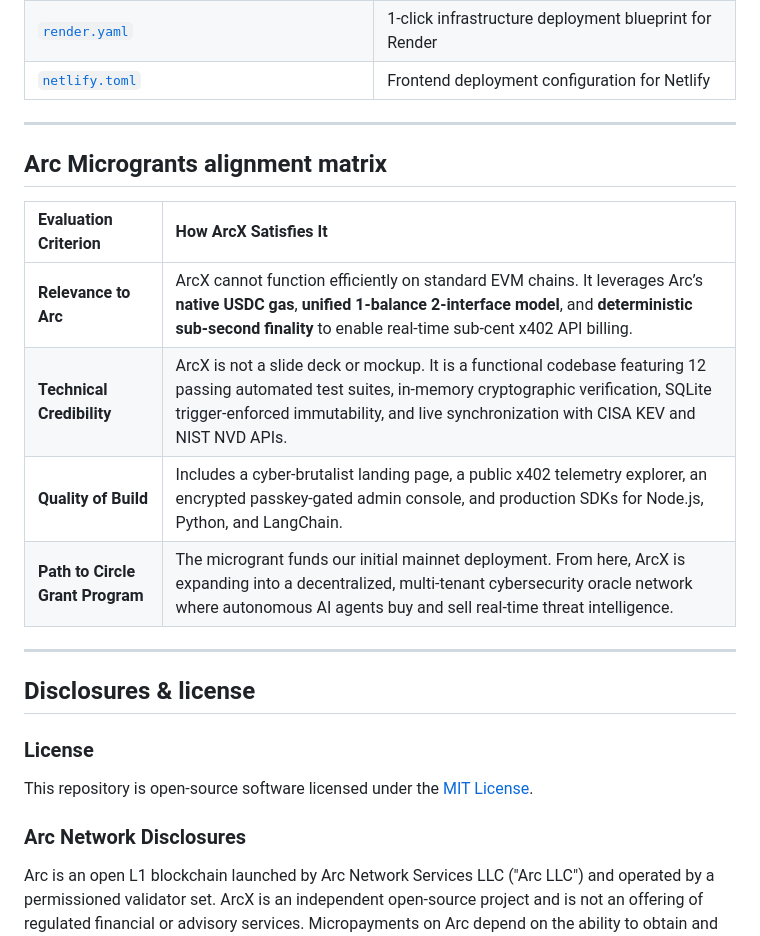
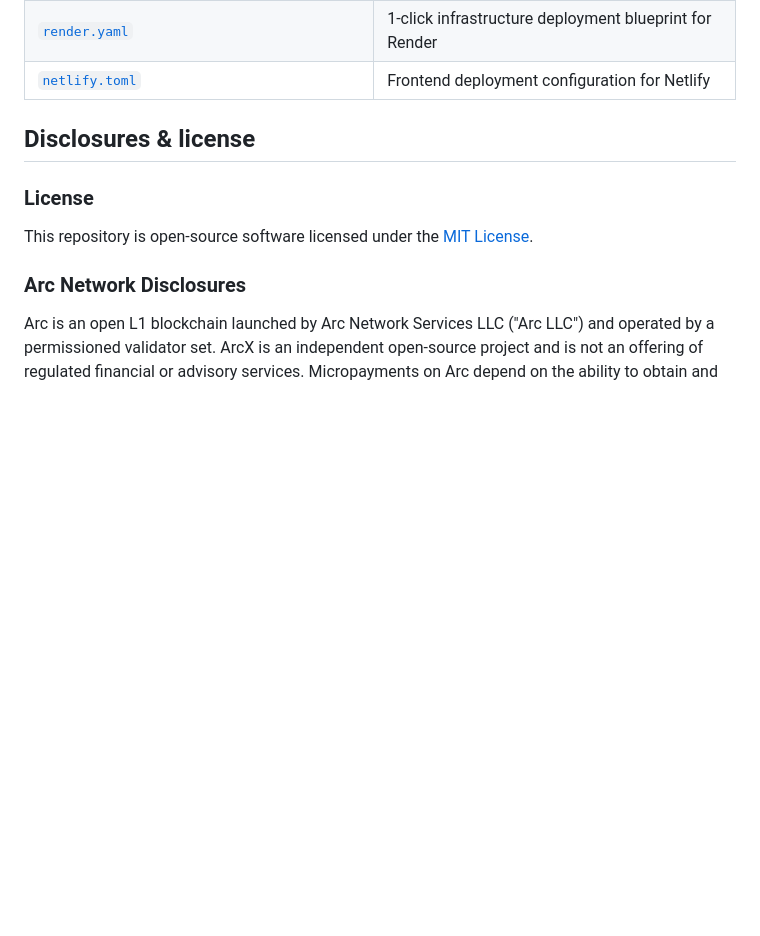
Before and after one commit to Blackwrld04/ARCX, a Markdown page: README.md, the part around the change. Drawn GitHub-style; blank space fills up the shorter version.

Commit message:
Eliminate Arc Microgrants alignment matrix from README
Removed the Arc Microgrants alignment matrix section, which included evaluation criteria and descriptions of how ArcX satisfies them.

```diff
--- a/README.md
+++ b/README.md
@@ -539,18 +539,7 @@ npm start --prefix client
 | [`render.yaml`](render.yaml) | 1-click infrastructure deployment blueprint for Render |
 | [`netlify.toml`](netlify.toml) | Frontend deployment configuration for Netlify |
 
----
 
-## Arc Microgrants alignment matrix
-
-| Evaluation Criterion | How ArcX Satisfies It |
-| :--- | :--- |
-| **Relevance to Arc** | ArcX cannot function efficiently on standard EVM chains. It leverages Arc’s **native USDC gas**, **unified 1-balance 2-interface model**, and **deterministic sub-second finality** to enable real-time sub-cent x402 API billing. |
-| **Technical Credibility** | ArcX is not a slide deck or mockup. It is a functional codebase featuring 12 passing automated test suites, in-memory cryptographic verification, SQLite trigger-enforced immutability, and live synchronization with CISA KEV and NIST NVD APIs. |
-| **Quality of Build** | Includes a cyber-brutalist landing page, a public x402 telemetry explorer, an encrypted passkey-gated admin console, and production SDKs for Node.js, Python, and LangChain. |
-| **Path to Circle Grant Program** | The microgrant funds our initial mainnet deployment. From here, ArcX is expanding into a decentralized, multi-tenant cybersecurity oracle network where autonomous AI agents buy and sell real-time threat intelligence. |
-
----
 
 ## Disclosures & license
 
```
